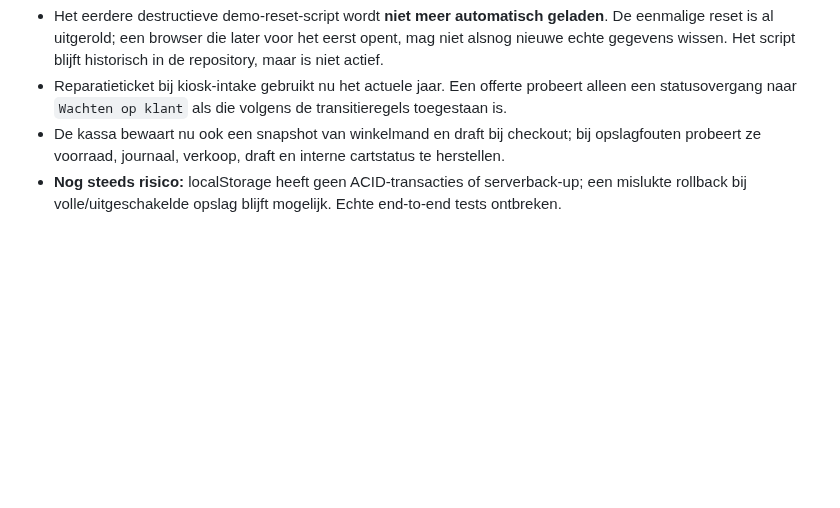
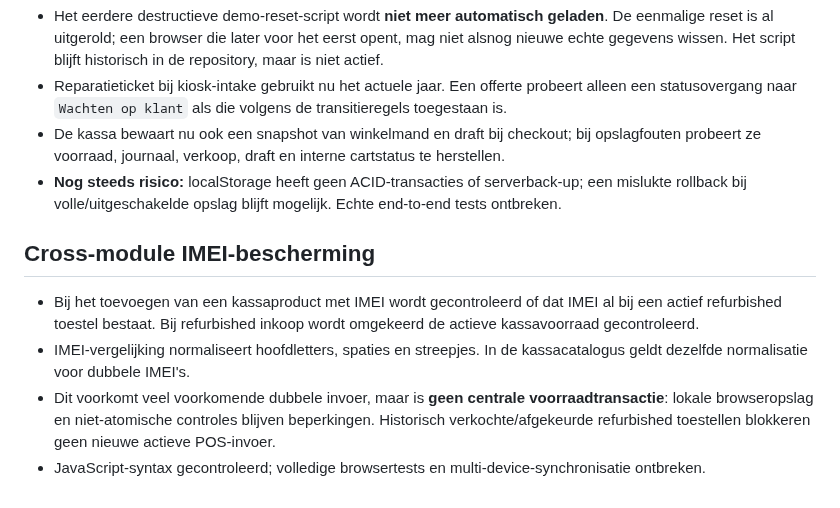
Before and after one commit to cma58/RepairFlow, a Markdown page: ERP-STATUS.md, the part around the change. Drawn GitHub-style; blank space fills up the shorter version.

Commit message:
Document cross-module IMEI safeguards and limits

```diff
--- a/ERP-STATUS.md
+++ b/ERP-STATUS.md
@@ -98,3 +98,9 @@
 - Reparatieticket bij kiosk-intake gebruikt nu het actuele jaar. Een offerte probeert alleen een statusovergang naar `Wachten op klant` als die volgens de transitieregels toegestaan is.
 - De kassa bewaart nu ook een snapshot van winkelmand en draft bij checkout; bij opslagfouten probeert ze voorraad, journaal, verkoop, draft en interne cartstatus te herstellen.
 - **Nog steeds risico:** localStorage heeft geen ACID-transacties of serverback-up; een mislukte rollback bij volle/uitgeschakelde opslag blijft mogelijk. Echte end-to-end tests ontbreken.
+
+## Cross-module IMEI-bescherming
+- Bij het toevoegen van een kassaproduct met IMEI wordt gecontroleerd of dat IMEI al bij een actief refurbished toestel bestaat. Bij refurbished inkoop wordt omgekeerd de actieve kassavoorraad gecontroleerd.
+- IMEI-vergelijking normaliseert hoofdletters, spaties en streepjes. In de kassacatalogus geldt dezelfde normalisatie voor dubbele IMEI's.
+- Dit voorkomt veel voorkomende dubbele invoer, maar is **geen centrale voorraadtransactie**: lokale browseropslag en niet-atomische controles blijven beperkingen. Historisch verkochte/afgekeurde refurbished toestellen blokkeren geen nieuwe actieve POS-invoer.
+- JavaScript-syntax gecontroleerd; volledige browsertests en multi-device-synchronisatie ontbreken.
```
